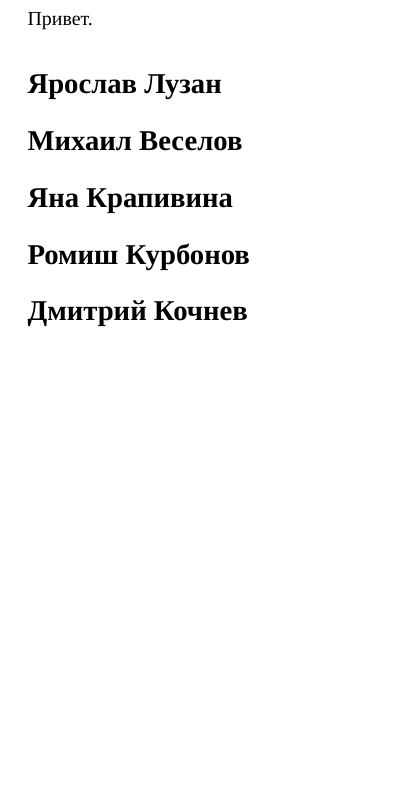
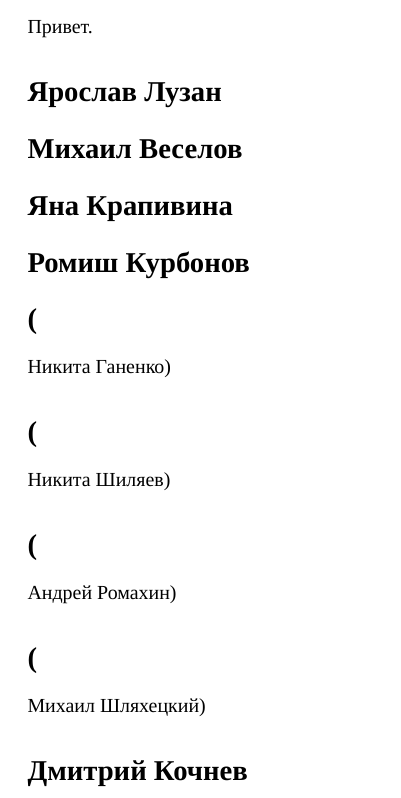
Before and after one commit to M1ccccc/MyGroup, a LaTeX document (paper.tex): part of the page, cut so that both start at the same text, the shorter picture padded with empty space. Compiled offline with XeLaTeX; a missing font is replaced by an installed copy or a similar font.

Commit message:
Добавил Эксо, Тимбермана, Пастилу и Никита

```diff
--- a/paper.tex
+++ b/paper.tex
@@ -15,6 +15,14 @@
 
 \section*{Ромиш Курбонов}
 
+\section*(Никита Ганенко)
+
+\section*(Никита Шиляев)
+
+\section*(Андрей Ромахин)
+
+\section*(Михаил Шляхецкий)
+
 \section*{Дмитрий Кочнев}
 
 \end{document}
```
